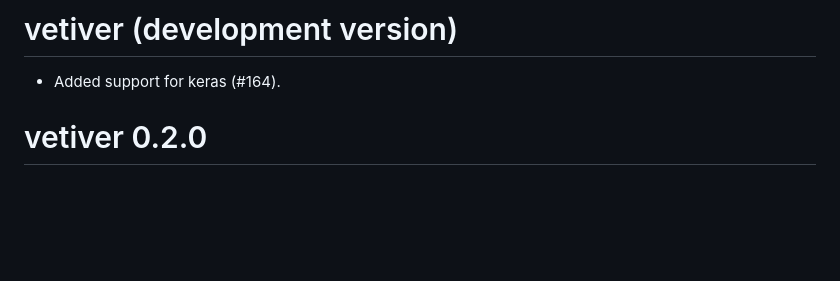
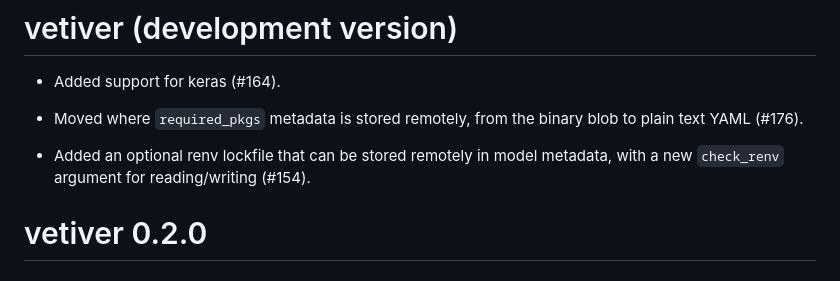
Before and after one commit to rstudio/vetiver-r, a Markdown page: NEWS.md, the part around the change. Rendered like a GitHub page; blank space fills up the shorter version.

Commit message:
Update NEWS

```diff
--- a/NEWS.md
+++ b/NEWS.md
@@ -1,6 +1,10 @@
 # vetiver (development version)
 
 * Added support for keras (#164).
+
+* Moved where `required_pkgs` metadata is stored remotely, from the binary blob to plain text YAML (#176).
+
+* Added an optional renv lockfile that can be stored remotely in model metadata, with a new `check_renv` argument for reading/writing (#154).
 
 # vetiver 0.2.0
 
```
